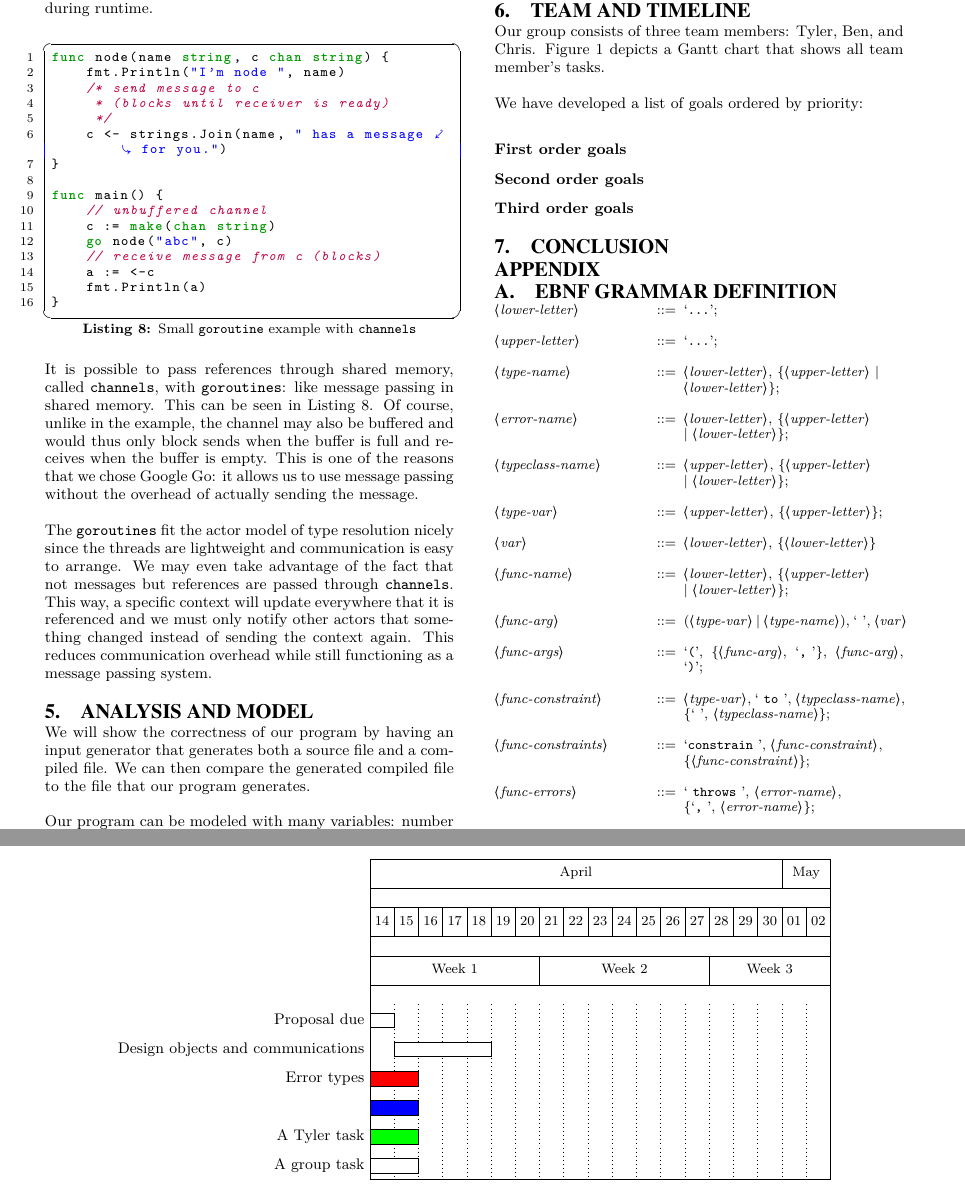
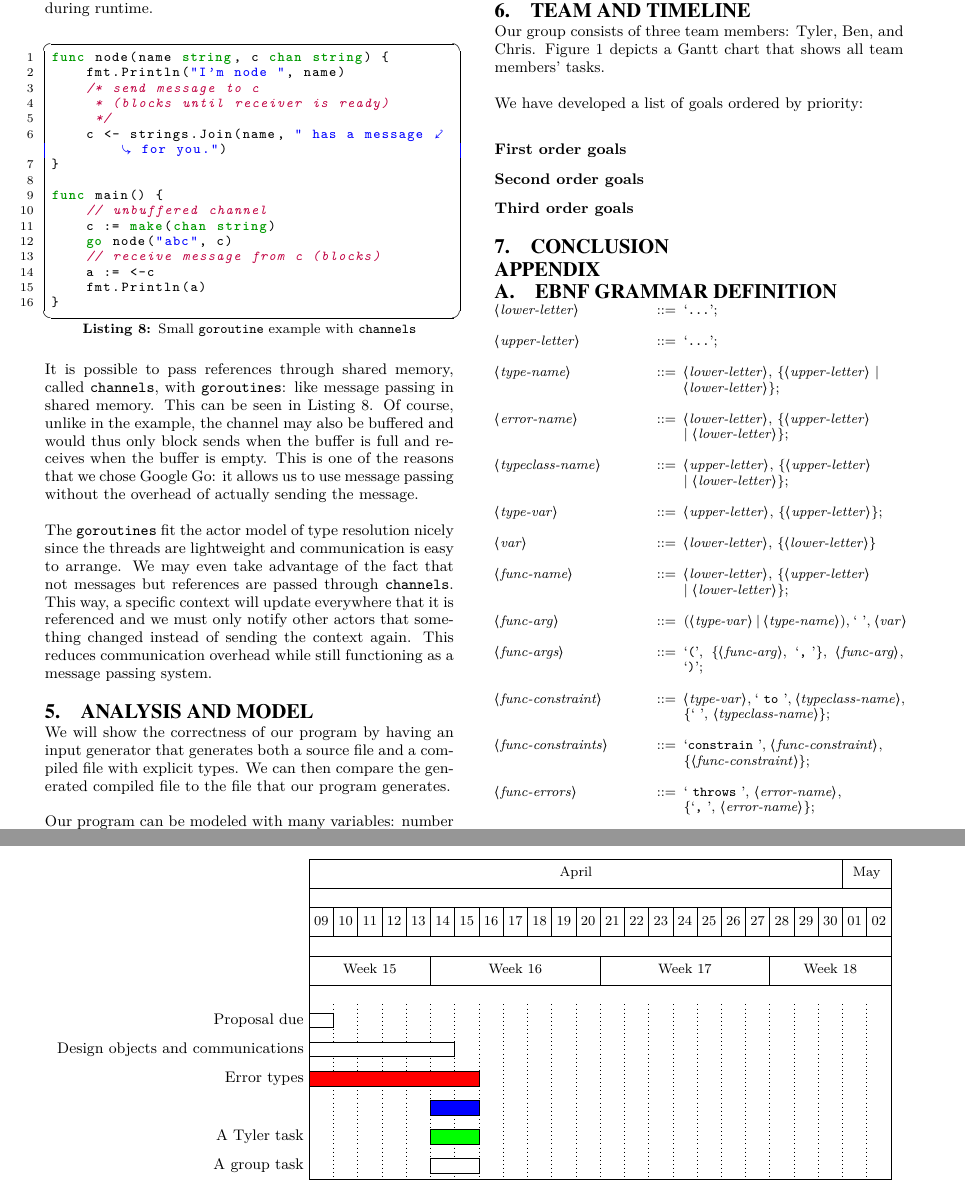
Before and after one commit to tylercecil/Paratype, a LaTeX paper (proposal/prop.tex): two parts of pages 3 and 4 of 4, joined at a grey line, cut so that both start at the same text. Compiled offline with pdfLaTeX.

Commit message:
FIX: gantt chart start date and week numbers

```diff
--- a/proposal/prop.tex
+++ b/proposal/prop.tex
@@ -369,8 +369,9 @@ still functioning as a message passing system.
 \section{Analysis and Model}
 
 We will show the correctness of our program by having an input generator that
-generates both a source file and a compiled file. We can then compare the
-generated compiled file to the file that our program generates.
+generates both a source file and a compiled file with explicit types. We can
+then compare the generated compiled file to the file that our program
+generates.
 
 Our program can be modeled with many variables: number of functions, number of
 function calls, number of contexts, number of total partial contexts in
@@ -405,11 +406,11 @@ greater influence on running time.
 	%bar tyler/.append style={fill=green},
 	%bar ben/.append style={fill=blue},
 	%bar chris/.append style={fill=red}
-]{2014-04-14}{2014-05-02}
-\gantttitlecalendar{month=name, day, week} \\
-\ganttbar{Proposal due}{2014-04-14}{2014-04-14}\\
-\ganttbar{Design objects and communications}{2014-04-15}{2014-04-18}\\
-\ganttchris{Error types}{2014-04-14}{2014-04-15}\\
+]{2014-04-09}{2014-05-02}
+\gantttitlecalendar{month=name, day, week=15} \\
+\ganttbar{Proposal due}{2014-04-09}{2014-04-09}\\
+\ganttbar{Design objects and communications}{2014-04-09}{2014-04-14}\\
+\ganttchris{Error types}{2014-04-09}{2014-04-15}\\
 \ganttben{}{2014-04-14}{2014-04-15}\\
 \gantttyler{A Tyler task}{2014-04-14}{2014-04-15}\\
 \ganttbar{A group task}{2014-04-14}{2014-04-15}
@@ -423,7 +424,7 @@ group (white)}
 \section{Team and Timeline}
 
 Our group consists of three team members: Tyler, Ben, and Chris.
-Figure~\ref{fig:schedule} depicts a Gantt chart that shows all team member's
+Figure~\ref{fig:schedule} depicts a Gantt chart that shows all team members'
 tasks.
 
 We have developed a list of goals ordered by priority:
```
